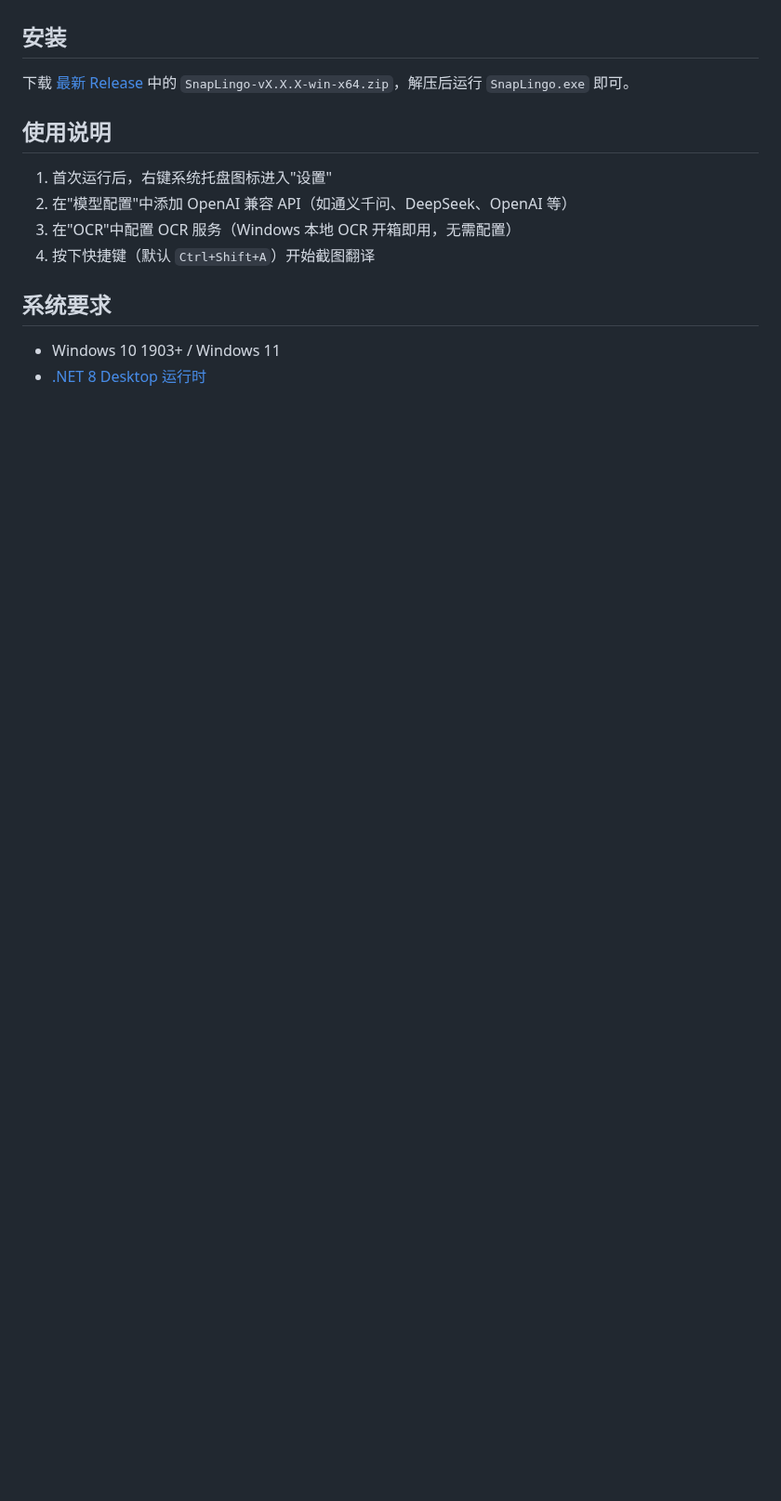
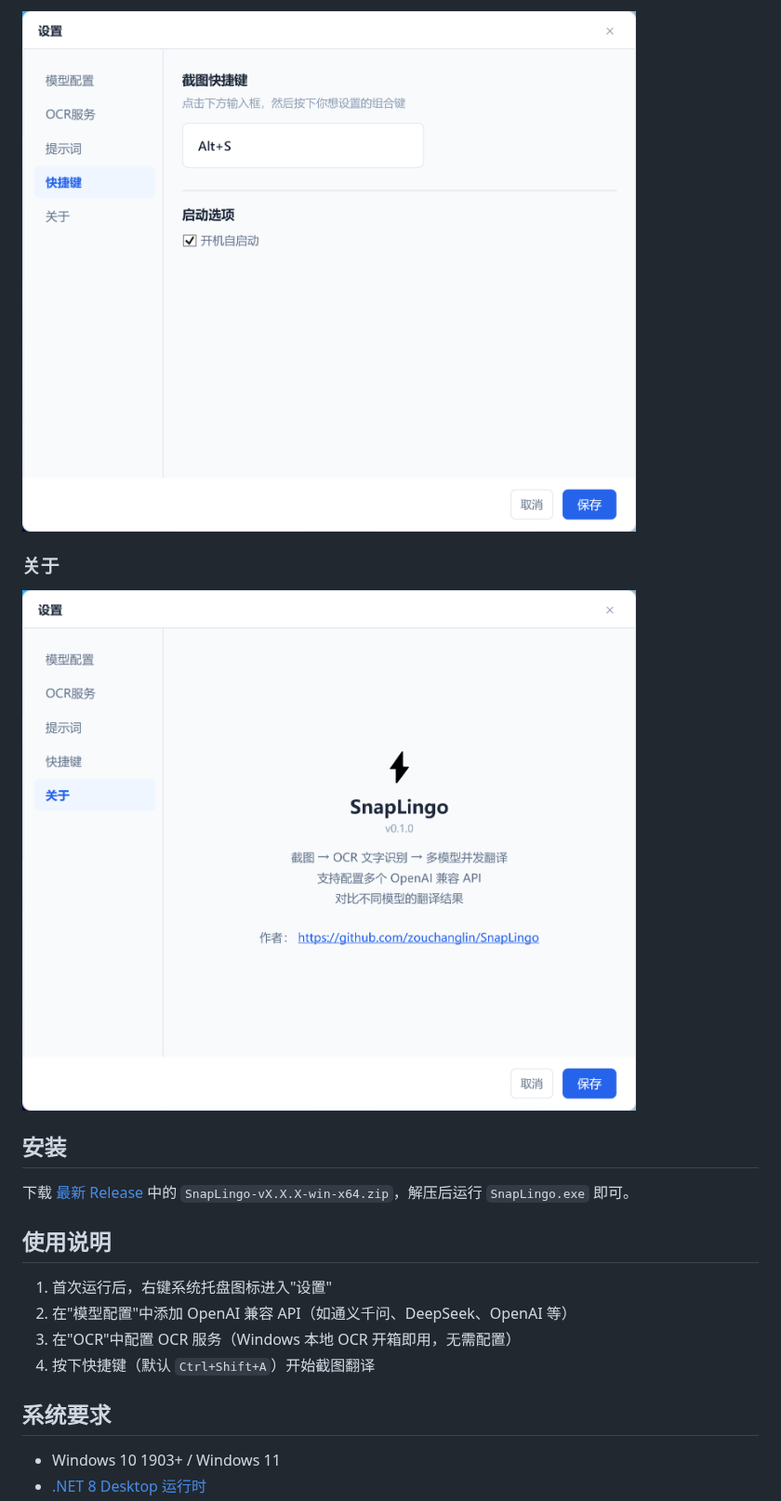
Before and after one commit to zouchanglin/SnapLingo, a Markdown page: README.md, the part around one of its changes. Shown at 93% size. Drawn GitHub-style; pictures changed too: docs/03_快捷键与开机启动.png (added), docs/04_关于页面.png (added); blank space fills up the shorter version.

```diff
--- a/README.md
+++ b/README.md
@@ -18,3 +45,8 @@
+![快捷键设置](docs/03_快捷键与开机启动.png)
+
+### 关于
+
+![关于](docs/04_关于页面.png)
 
 ## 安装
 
```
Also changed, not shown: other parts of README.md (+29 -2 lines), docs/01_模型设置.png (added), docs/02_OCR设置.png (added), docs/05_截图翻译结果.png (added), docs/06_截图选区示意.png (added).
